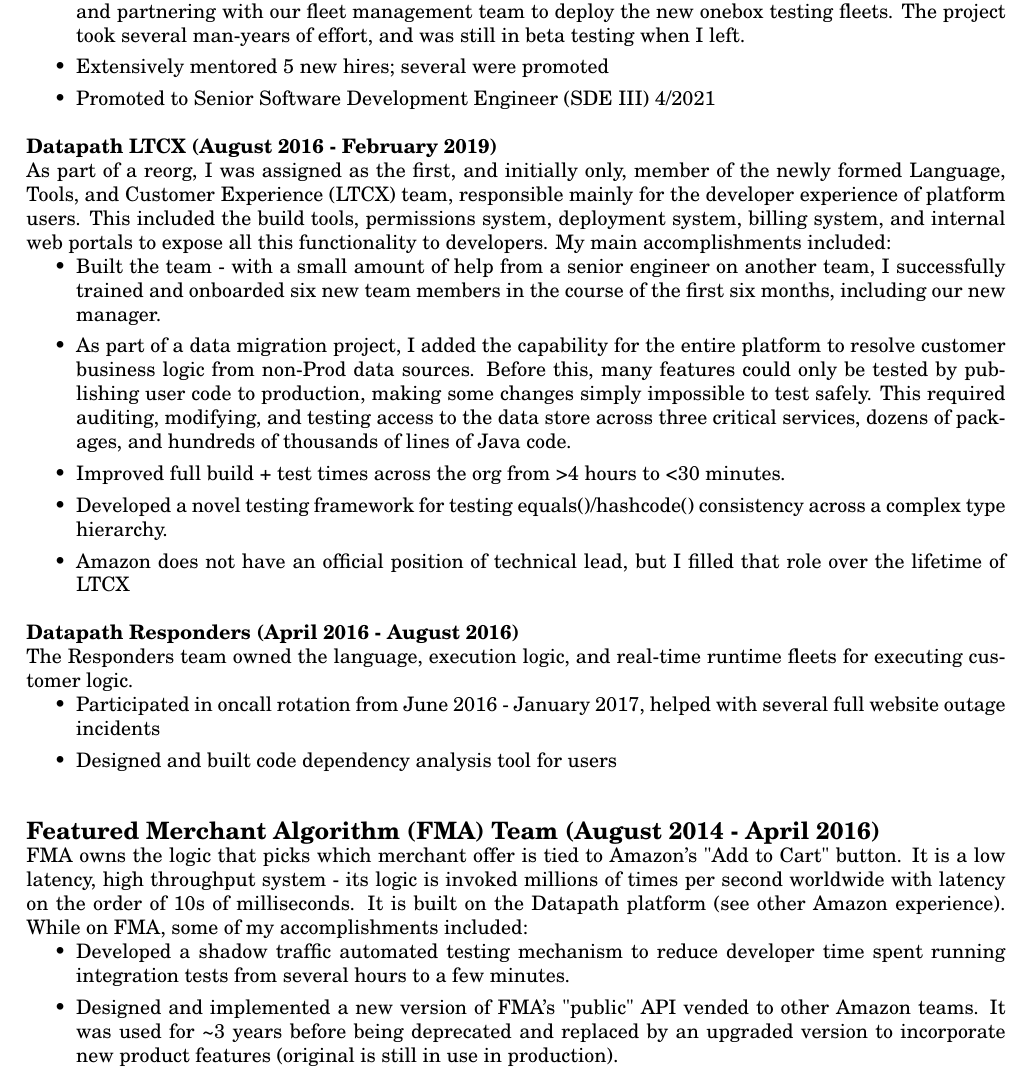
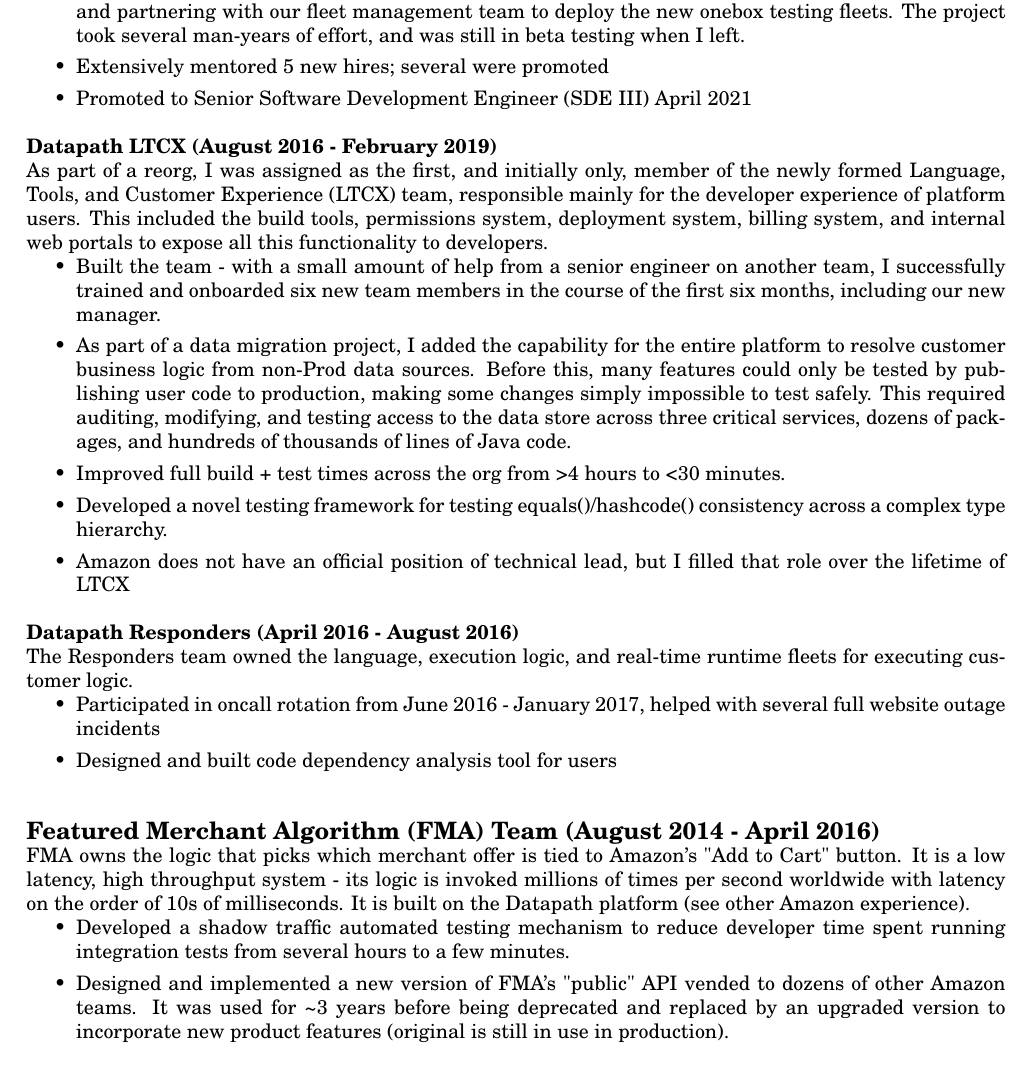
Before and after one commit to bhuber/resume, a LaTeX CV (latex/bennet_huber_resume.tex): part of page 2 of 3, cut so that both start at the same text. Compiled offline with pdfLaTeX.

Commit message:
Some minor tweaks

```diff
--- a/latex/bennet_huber_resume.tex
+++ b/latex/bennet_huber_resume.tex
@@ -82,10 +82,10 @@
    \item Improved Datapath customer build times by 3x - 10x.
    \item Lead a project to add onebox test functionality to our deployments.  I owned the Customer Onebox project from start to delivery, including gathering requirements from internal customers, design, splitting the project into tasks, assigning those tasks to junior engineers on my team (and of course myself), and partnering with our fleet management team to deploy the new onebox testing fleets.  The project took several man-years of effort, and was still in beta testing when I left.
    \item Extensively mentored 5 new hires; several were promoted
-   \item Promoted to Senior Software Development Engineer (SDE III) 4/2021
+   \item Promoted to Senior Software Development Engineer (SDE III) April 2021
    \end{itemize}
    {\bf Datapath LTCX (August 2016 - February 2019) }\\
-   As part of a reorg, I was assigned as the first, and initially only, member of the newly formed Language, Tools, and Customer Experience (LTCX) team, responsible mainly for the developer experience of platform users.  This included the build tools, permissions system, deployment system, billing system, and internal web portals to expose all this functionality to developers.  My main accomplishments included:
+   As part of a reorg, I was assigned as the first, and initially only, member of the newly formed Language, Tools, and Customer Experience (LTCX) team, responsible mainly for the developer experience of platform users.  This included the build tools, permissions system, deployment system, billing system, and internal web portals to expose all this functionality to developers.
    \begin{itemize}
    \item Built the team - with a small amount of help from a senior engineer on another team, I successfully trained and onboarded six new team members in the course of the first six months, including our new manager.
    \item As part of a data migration project, I added the capability for the entire platform to resolve customer business logic from non-Prod data sources.  Before this, many features could only be tested by publishing user code to production, making some changes simply impossible to test safely.  This required auditing, modifying, and testing access to the data store across three critical services, dozens of packages, and hundreds of thousands of lines of Java code.
@@ -101,10 +101,10 @@
    \end{itemize}
    \vspace{\vsep}
    {\large \bf Featured Merchant Algorithm (FMA) Team (August 2014 - April 2016)}\\
-   FMA owns the logic that picks which merchant offer is tied to Amazon's "Add to Cart" button. It is a low latency, high throughput system - its logic is invoked millions of times per second worldwide with latency on the order of 10s of milliseconds.  It is built on the Datapath platform (see other Amazon experience).  While on FMA, some of my accomplishments included:
+   FMA owns the logic that picks which merchant offer is tied to Amazon's "Add to Cart" button. It is a low latency, high throughput system - its logic is invoked millions of times per second worldwide with latency on the order of 10s of milliseconds.  It is built on the Datapath platform (see other Amazon experience).
    \begin{itemize}
    \item Developed a shadow traffic automated testing mechanism to reduce developer time spent running integration tests from several hours to a few minutes.
-   \item Designed and implemented a new version of FMA's "public" API vended to other Amazon teams.  It was used for \textasciitilde 3 years before being deprecated and replaced by an upgraded version to incorporate new product features (original is still in use in production).
+   \item Designed and implemented a new version of FMA's "public" API vended to dozens of other Amazon teams.  It was used for \textasciitilde 3 years before being deprecated and replaced by an upgraded version to incorporate new product features (original is still in use in production).
    \item Improved stability of ETL system for gathering data analytics - went from regularly failing without notification (resulting in data loss) to full alarming and advanced retry logic
    \item Added latency-neutral incorporation of competitive pricing to FMA algorithm and metrics gathering through downstream services under significant time pressure (6 weeks).
    \item Promoted to SDE II November 2015
```
Also changed, not shown: latex/bennet_huber_resume.tex (4 more changed lines).
